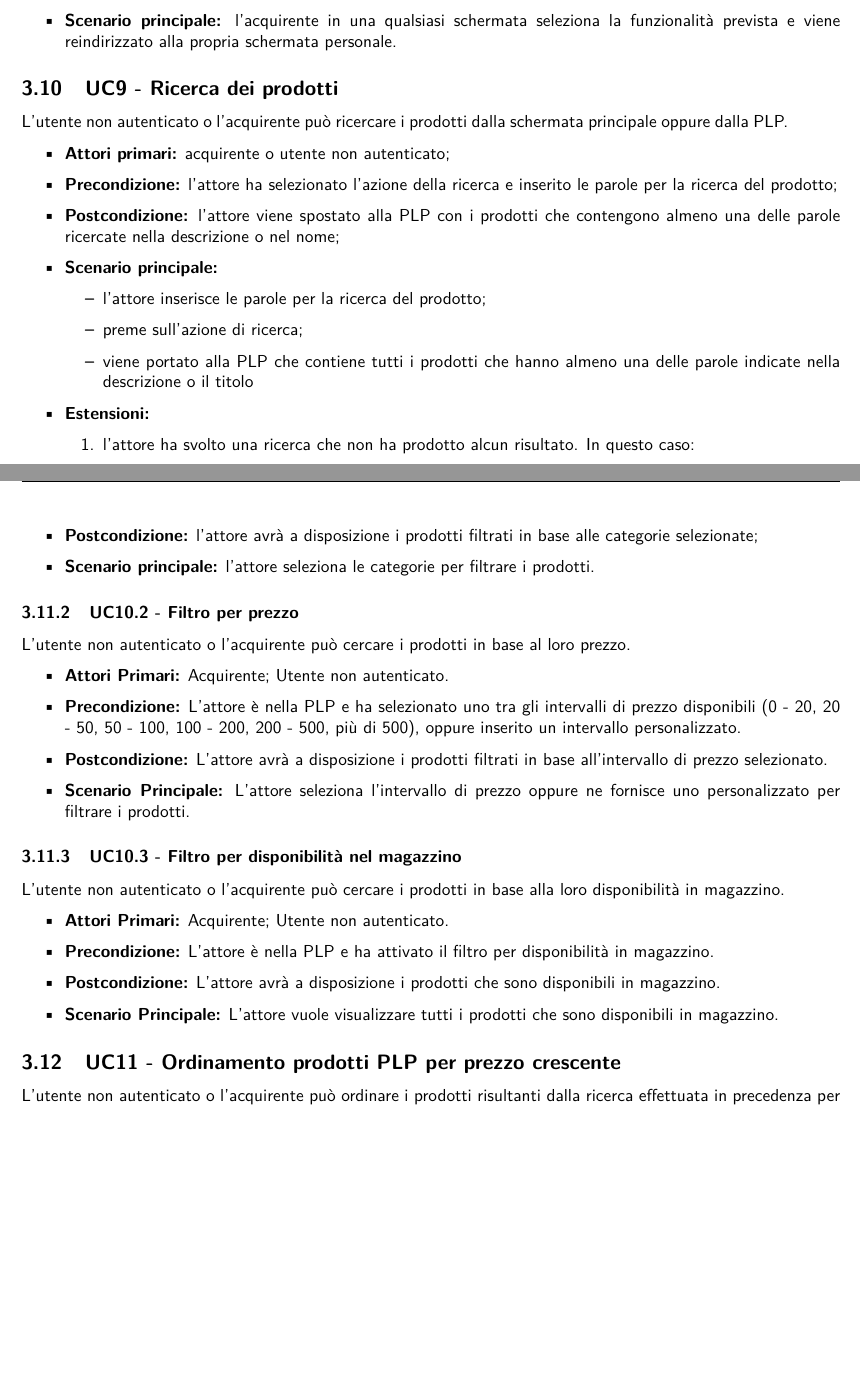
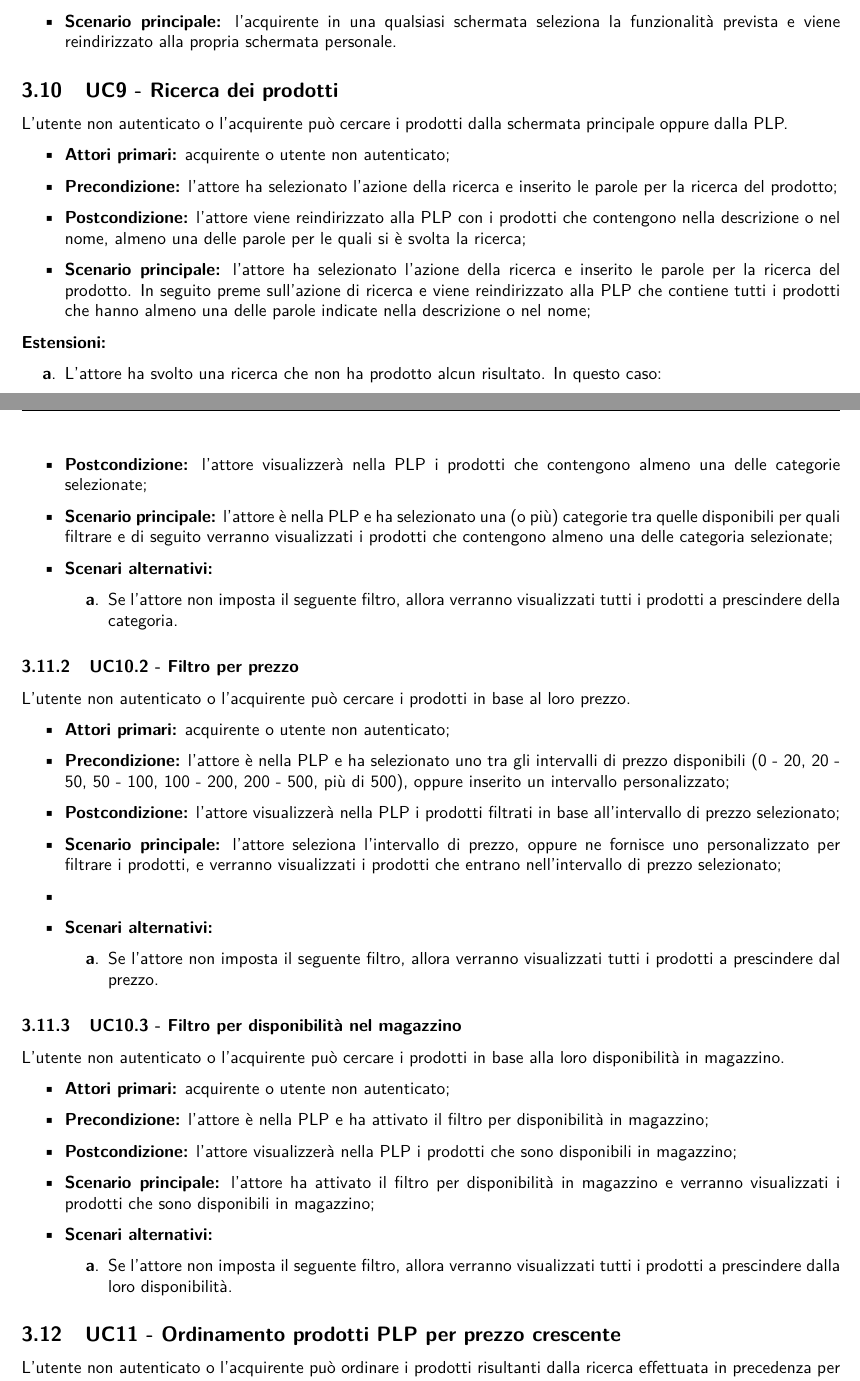
Before and after one commit to NotOnlyStudents/Documentazione, a LaTeX document (DocumentiPubblici/AnalisiDeiRequisiti/AnalisiDeiRequisiti_v1.14.tex, which reads DocumentiPubblici/AnalisiDeiRequisiti/Sezioni/CasiUso/Acquirente/RicercaDeiProdotti.tex): two parts of pages 19 and 21 of 73, joined at a grey line, cut so that both start at the same text, the shorter picture padded with empty space. Compiled offline with pdfLaTeX.

Commit message:
Sistemata ta ricerca dei prodotti

```diff
--- a/DocumentiPubblici/AnalisiDeiRequisiti/Sezioni/CasiUso/Acquirente/RicercaDeiProdotti.tex
+++ b/DocumentiPubblici/AnalisiDeiRequisiti/Sezioni/CasiUso/Acquirente/RicercaDeiProdotti.tex
@@ -1,20 +1,16 @@
 \UC{Ricerca dei prodotti}
-L'utente non autenticato o l'acquirente può ricercare i prodotti dalla schermata principale oppure dalla PLP.
+L'utente non autenticato o l'acquirente può cercare i prodotti dalla schermata principale oppure dalla PLP.
 \begin{itemize}
     \item \textbf{Attori primari:} acquirente o utente non autenticato;
     \item \textbf{Precondizione:} l'attore ha selezionato l'azione della ricerca e inserito le parole per la ricerca del prodotto;
-    \item \textbf{Postcondizione:} l'attore viene spostato alla PLP con i prodotti che contengono almeno una delle parole ricercate nella descrizione o nel nome;
-    \item \textbf{Scenario principale:}
-    \begin{itemize}
-        \item l'attore inserisce le parole per la ricerca del prodotto;
-        \item preme sull'azione di ricerca;
-        \item viene portato alla PLP che contiene tutti i prodotti che hanno almeno una delle parole indicate nella descrizione o il titolo
+    \item \textbf{Postcondizione:} l'attore viene reindirizzato alla PLP con i prodotti che contengono nella descrizione o nel nome, almeno una delle parole per le quali si è svolta la ricerca;
+    \item \textbf{Scenario principale:} l'attore ha selezionato l'azione della ricerca e inserito le parole per la ricerca del prodotto. In seguito preme sull'azione di ricerca e viene reindirizzato alla PLP che contiene tutti i prodotti che hanno almeno una delle parole indicate nella descrizione o nel nome;
     \end{itemize}
     \item \textbf{Estensioni:}
-    \begin{enumerate}
-        \item l'attore ha svolto una ricerca che non ha prodotto alcun risultato. In questo caso:
+    \begin{enumerate}[label=\lett]
+        \item L'attore ha svolto una ricerca che non ha prodotto alcun risultato. In questo caso:
         \begin{itemize}
-            \item (UC) - viene visualizzato il messaggio di ricerca senza alcun risultato.
+            \item (UC) - Viene visualizzato il messaggio di ricerca senza alcun risultato.
         \end{itemize}
     \end{enumerate}
 \end{itemize}
@@ -60,21 +51,35 @@ L'utente non autenticato o l'acquirente può cercare i prodotti in base alla lor
-    \item \textbf{Postcondizione:} l'attore avrà a disposizione i prodotti filtrati in base alle categorie selezionate;
-    \item \textbf{Scenario principale:} l'attore seleziona le categorie per filtrare i prodotti.
+    \item \textbf{Attori primari:} acquirente o utente non autenticato;
+    \item \textbf{Precondizione:} l'attore è nella PLP e ha selezionato una (o più) categorie tra quelle disponibili per quali filtrare;
+    \item \textbf{Postcondizione:} l'attore visualizzerà nella PLP i prodotti che contengono almeno una delle categorie selezionate;
+    \item \textbf{Scenario principale:} l'attore è nella PLP e ha selezionato una (o più) categorie tra quelle disponibili per quali filtrare e di seguito verranno visualizzati i prodotti che contengono almeno una delle categoria selezionate;
+    \item \textbf{Scenari alternativi:}
+    \begin{enumerate}[label=\lett]
+        \item Se l'attore non imposta il seguente filtro, allora verranno visualizzati tutti i prodotti a prescindere della categoria.
+    \end{enumerate}
 \end{itemize}
 
 \subUC{Filtro per prezzo}
 L'utente non autenticato o l'acquirente può cercare i prodotti in base al loro prezzo.
 \begin{itemize}
-    \item \textbf{Attori Primari:} Acquirente; Utente non autenticato.
-    \item \textbf{Precondizione:} L'attore è nella PLP e ha selezionato uno tra gli intervalli di prezzo disponibili (0 - 20, 20 - 50, 50 - 100, 100 - 200, 200 - 500, più di 500), oppure inserito un intervallo personalizzato.
-    \item \textbf{Postcondizione:} L'attore avrà a disposizione i prodotti filtrati in base all'intervallo di prezzo selezionato.
-    \item \textbf{Scenario Principale:} L'attore seleziona l'intervallo di prezzo oppure ne fornisce uno personalizzato per filtrare i prodotti.
+    \item \textbf{Attori primari:} acquirente o utente non autenticato;
+    \item \textbf{Precondizione:} l'attore è nella PLP e ha selezionato uno tra gli intervalli di prezzo disponibili (0 - 20, 20 - 50, 50 - 100, 100 - 200, 200 - 500, più di 500), oppure inserito un intervallo personalizzato;
+    \item \textbf{Postcondizione:} l'attore visualizzerà nella PLP i prodotti filtrati in base all'intervallo di prezzo selezionato;
+    \item \textbf{Scenario principale:} l'attore seleziona l'intervallo di prezzo, oppure ne fornisce uno personalizzato per filtrare i prodotti, e verranno visualizzati i prodotti che entrano nell'intervallo di prezzo selezionato;
+    \item \item \textbf{Scenari alternativi:}
+    \begin{enumerate}[label=\lett]
+        \item Se l'attore non imposta il seguente filtro, allora verranno visualizzati tutti i prodotti a prescindere dal prezzo.
+    \end{enumerate}
 \end{itemize}
 
 \subUC{Filtro per disponibilità nel magazzino}
 L'utente non autenticato o l'acquirente può cercare i prodotti in base alla loro disponibilità in magazzino.
 \begin{itemize}
-    \item \textbf{Attori Primari:} Acquirente; Utente non autenticato.
-    \item \textbf{Precondizione:} L'attore è nella PLP e ha attivato il filtro per disponibilità in magazzino.
-    \item \textbf{Postcondizione:} L'attore avrà a disposizione i prodotti che sono disponibili in magazzino.
-    \item \textbf{Scenario Principale:} L'attore vuole visualizzare tutti i prodotti che sono disponibili in magazzino.
+    \item \textbf{Attori primari:} acquirente o utente non autenticato;
+    \item \textbf{Precondizione:} l'attore è nella PLP e ha attivato il filtro per disponibilità in magazzino;
+    \item \textbf{Postcondizione:} l'attore visualizzerà nella PLP i prodotti che sono disponibili in magazzino;
+    \item \textbf{Scenario principale:} l'attore ha attivato il filtro per disponibilità in magazzino e verranno visualizzati i prodotti che sono disponibili in magazzino;
+    \item \textbf{Scenari alternativi:}
+    \begin{enumerate}[label=\lett]
+        \item Se l'attore non imposta il seguente filtro, allora verranno visualizzati tutti i prodotti a prescindere dalla loro disponibilità.
+    \end{enumerate}
 \end{itemize}
```
Also changed, not shown: DocumentiPubblici/AnalisiDeiRequisiti/Sezioni/CasiUso/Acquirente/RicercaDeiProdotti.tex (35 more changed lines).
